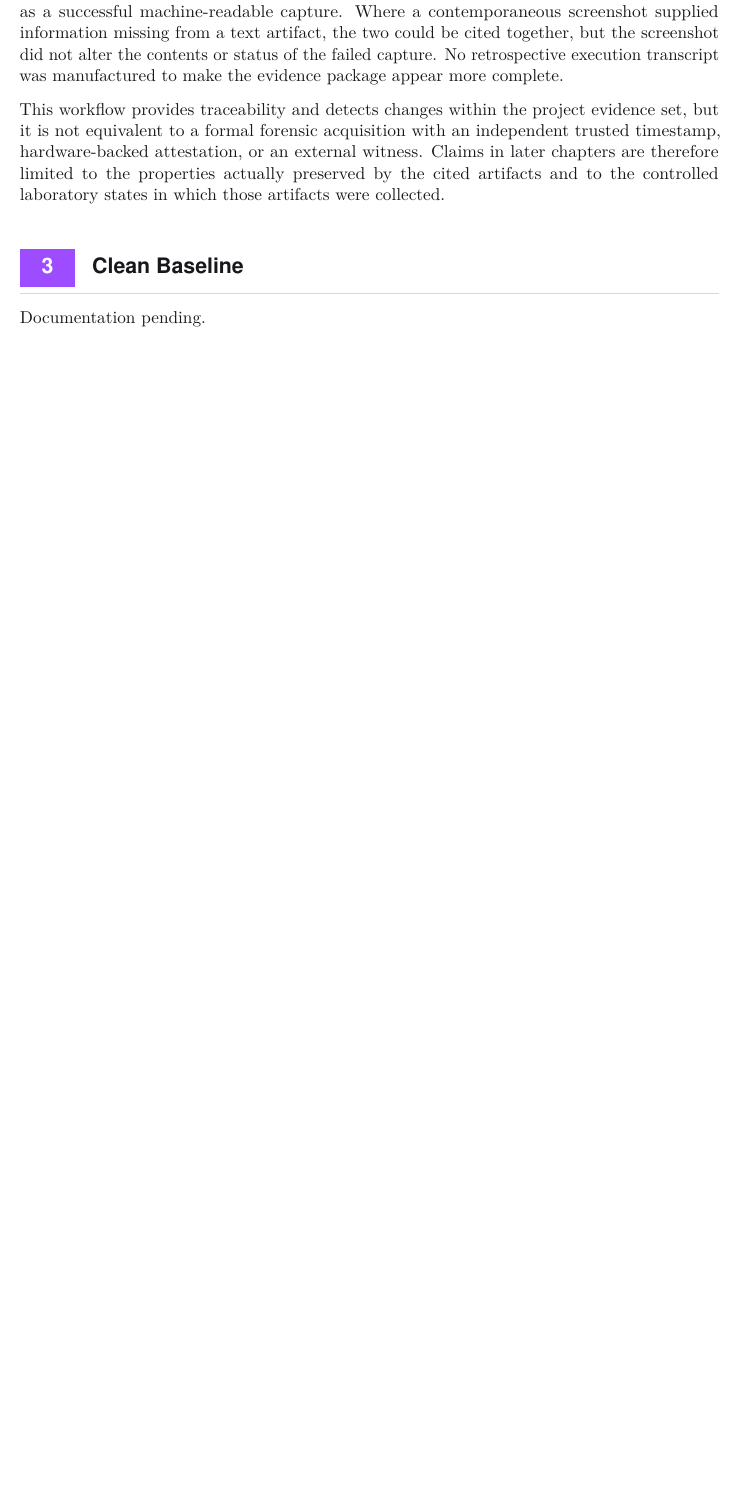
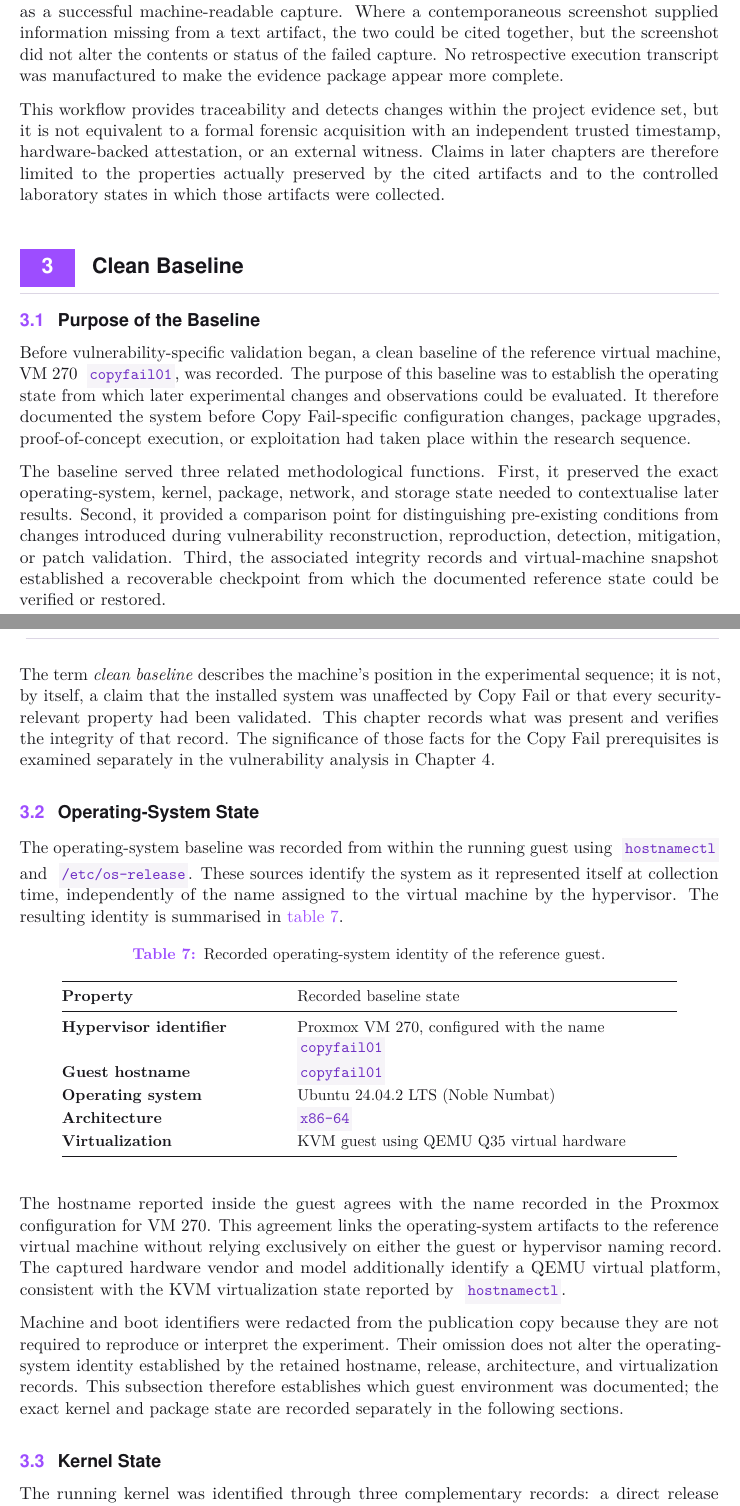
Before and after one commit to Denis-Krueger-labs/copy-fail-lab, a LaTeX document (report/main.tex, which reads report/sections/03-clean-baseline.tex): part of page 15 of 18 before the commit and two parts of pages 15 and 16 of 20 after it, the two joined at a grey line, cut so that both start at the same text, the shorter picture padded with empty space. Compiled offline with pdfLaTeX.

Commit message:
Add detailed documentation for clean baseline and operating system state

```diff
--- a/report/sections/03-clean-baseline.tex
+++ b/report/sections/03-clean-baseline.tex
@@ -1,3 +1,81 @@
 \section{Clean Baseline}
 
-Documentation pending.
+\subsection{Purpose of the Baseline}
+
+Before vulnerability-specific validation began, a clean baseline of the
+reference virtual machine, VM~270 \code{copyfail01}, was recorded. The purpose
+of this baseline was to establish the operating state from which later
+experimental changes and observations could be evaluated. It therefore
+documented the system before Copy Fail-specific configuration changes, package
+upgrades, proof-of-concept execution, or exploitation had taken place within
+the research sequence.
+
+The baseline served three related methodological functions. First, it preserved
+the exact operating-system, kernel, package, network, and storage state needed
+to contextualise later results. Second, it provided a comparison point for
+distinguishing pre-existing conditions from changes introduced during
+vulnerability reconstruction, reproduction, detection, mitigation, or patch
+validation. Third, the associated integrity records and virtual-machine
+snapshot established a recoverable checkpoint from which the documented
+reference state could be verified or restored.
+
+The term \emph{clean baseline} describes the machine's position in the
+experimental sequence; it is not, by itself, a claim that the installed system
+was unaffected by Copy Fail or that every security-relevant property had been
+validated. This chapter records what was present and verifies the integrity of
+that record. The significance of those facts for the Copy Fail prerequisites is
+examined separately in the vulnerability analysis in Chapter~4.
+
+\subsection{Operating-System State}
+
+The operating-system baseline was recorded from within the running guest using
+\code{hostnamectl} and \code{/etc/os-release}. These sources identify the
+system as it represented itself at collection time, independently of the name
+assigned to the virtual machine by the hypervisor. The resulting identity is
+summarised in \cref{tab:baseline-os-state}.
+
+\begin{table}[H]
+    \centering
+    \caption{Recorded operating-system identity of the reference guest.}
+    \label{tab:baseline-os-state}
+    \small
+    \begin{tabularx}{0.88\textwidth}{@{}>{\bfseries}p{0.31\textwidth}Y@{}}
+        \toprule
+        Property & Recorded baseline state \\
+        \midrule
+        Hypervisor identifier &
+        Proxmox VM~270, configured with the name \code{copyfail01} \\
+
+        Guest hostname &
+        \code{copyfail01} \\
+
+        Operating system &
+        Ubuntu 24.04.2 LTS (Noble Numbat) \\
+
+        Architecture &
+        \code{x86-64} \\
+
+        Virtualization &
+        KVM guest using QEMU Q35 virtual hardware \\
+        \bottomrule
+    \end{tabularx}
+\end{table}
+
+The hostname reported inside the guest agrees with the name recorded in the
+Proxmox configuration for VM~270. This agreement links the operating-system
+artifacts to the reference virtual machine without relying exclusively on
+either the guest or hypervisor naming record. The captured hardware vendor and
+model additionally identify a QEMU virtual platform, consistent with the KVM
+virtualization state reported by \code{hostnamectl}.
+
+Machine and boot identifiers were redacted from the publication copy because
+they are not required to reproduce or interpret the experiment. Their omission
+does not alter the operating-system identity established by the retained
+hostname, release, architecture, and virtualization records. This subsection
+therefore establishes which guest environment was documented; the exact kernel
+and package state are recorded separately in the following sections.
+
+\subsection{Kernel State}
+
+The running kernel was identified through three complementary records: a
+direct release capture, the complete \code{uname} output, and
@@ -3,0 +94 @@ Documentation pending.
+        Property & Recorded baseline state \\
```
Also changed, not shown: report/sections/03-clean-baseline.tex (54 more changed lines).
